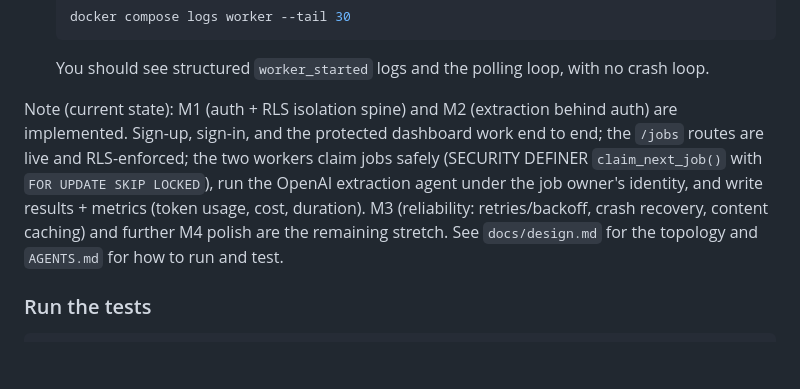
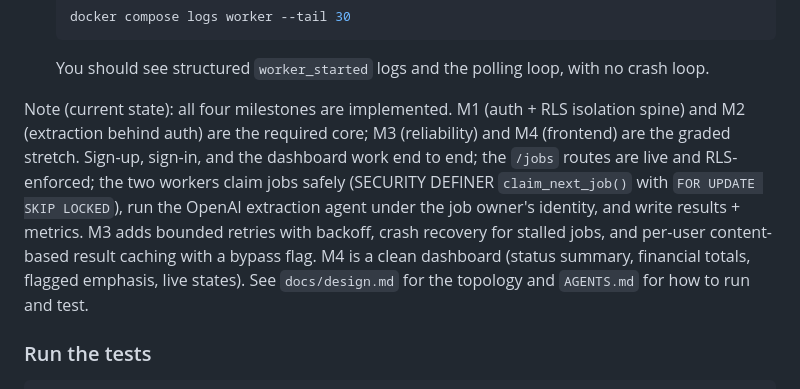
Before and after one commit to itskapilsingh/Medical-Bill-Extraction, a Markdown page: README.md, the part around the change. Rendered like a GitHub page; blank space fills up the shorter version.

Commit message:
Update milestone docs

```diff
--- a/README.md
+++ b/README.md
@@ -107,14 +107,15 @@ PDF uploads use the `pdfs/` volume mounted at `/app/pdfs` inside the API and wor
 
    You should see structured `worker_started` logs and the polling loop, with no crash loop.
 
-Note (current state): M1 (auth + RLS isolation spine) and M2 (extraction behind auth) are
-implemented. Sign-up, sign-in, and the protected dashboard work end to end; the `/jobs`
-routes are live and RLS-enforced; the two workers claim jobs safely (SECURITY DEFINER
+Note (current state): all four milestones are implemented. M1 (auth + RLS isolation spine)
+and M2 (extraction behind auth) are the required core; M3 (reliability) and M4 (frontend) are
+the graded stretch. Sign-up, sign-in, and the dashboard work end to end; the `/jobs` routes
+are live and RLS-enforced; the two workers claim jobs safely (SECURITY DEFINER
 `claim_next_job()` with `FOR UPDATE SKIP LOCKED`), run the OpenAI extraction agent under the
-job owner's identity, and write results + metrics (token usage, cost, duration). M3
-(reliability: retries/backoff, crash recovery, content caching) and further M4 polish are
-the remaining stretch. See `docs/design.md` for the topology and `AGENTS.md` for how to run
-and test.
+job owner's identity, and write results + metrics. M3 adds bounded retries with backoff,
+crash recovery for stalled jobs, and per-user content-based result caching with a bypass
+flag. M4 is a clean dashboard (status summary, financial totals, flagged emphasis, live
+states). See `docs/design.md` for the topology and `AGENTS.md` for how to run and test.
 
 ### Run the tests
 
```
